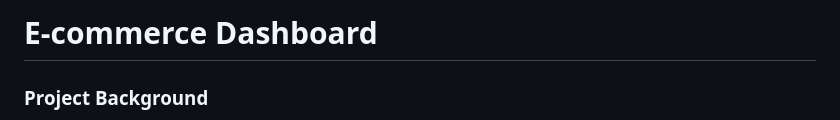
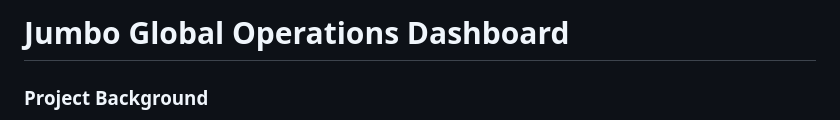
Before and after one commit to kraigochieng/ecommerce-sales-analysis, a Markdown page: README.md, the part around the change. GitHub-like rendering.

Commit message:
updated project title

```diff
--- a/README.md
+++ b/README.md
@@ -1,4 +1,4 @@
-# E-commerce Dashboard
+# Jumbo Global Operations Dashboard
 
 ### Project Background
 
```
